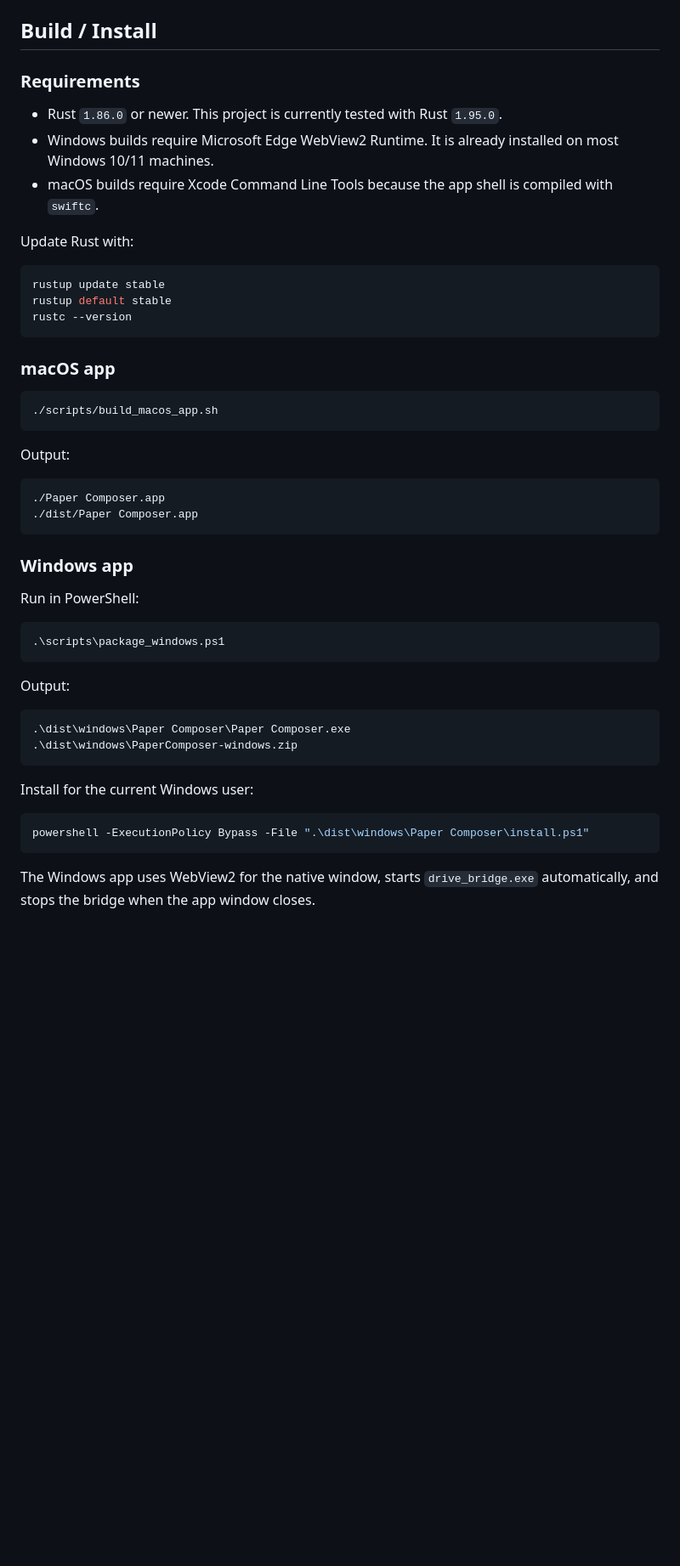
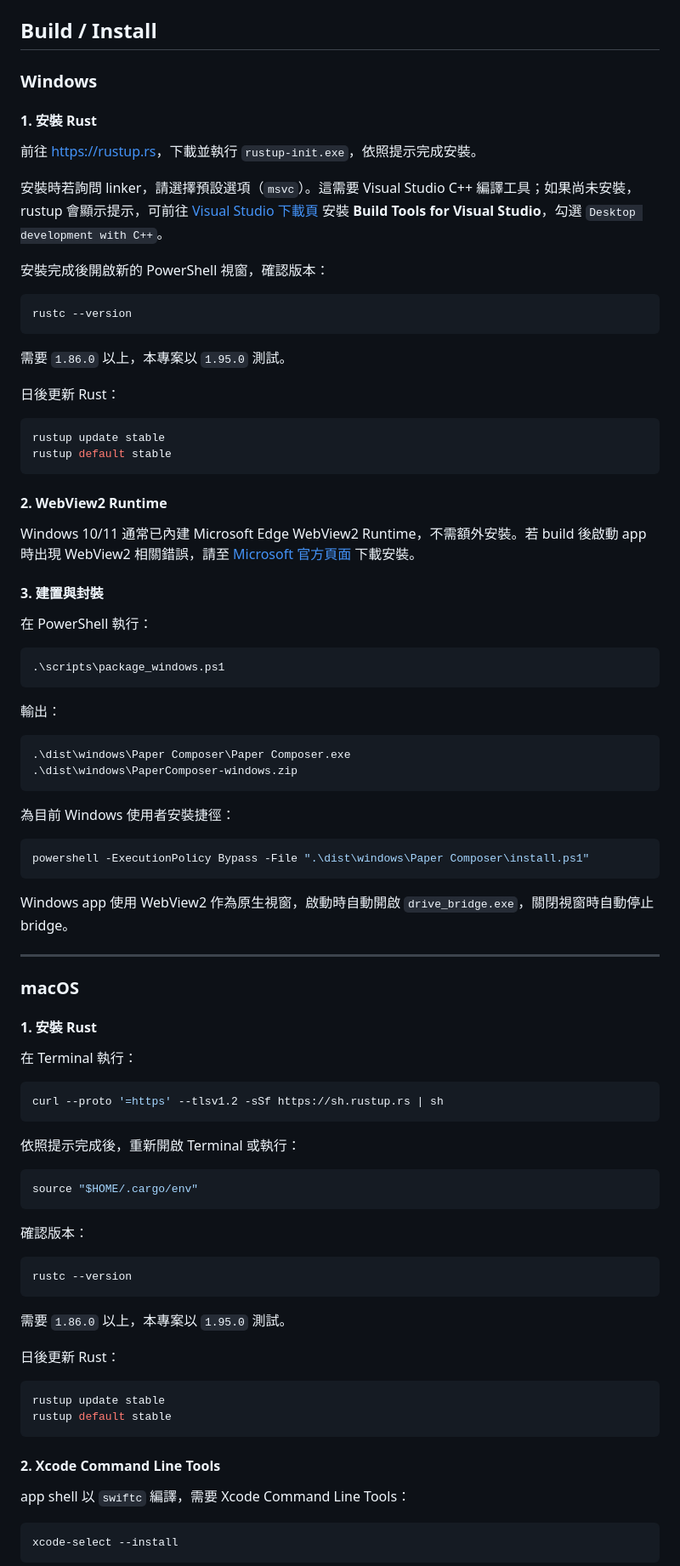
Before and after one commit to ellrin/PaperComposer, a Markdown page: README.md, the part around one of its changes. Shown at 85% size. Rendered like a GitHub page; blank space fills up the shorter version.

````diff
--- a/README.md
+++ b/README.md
@@ -60,52 +60,94 @@ Google Drive
 
 ## Build / Install
 
-### Requirements
+### Windows
 
-- Rust `1.86.0` or newer. This project is currently tested with Rust `1.95.0`.
-- Windows builds require Microsoft Edge WebView2 Runtime. It is already installed on most Windows 10/11 machines.
-- macOS builds require Xcode Command Line Tools because the app shell is compiled with `swiftc`.
+#### 1. 安裝 Rust
 
-Update Rust with:
+前往 [https://rustup.rs](https://rustup.rs)，下載並執行 `rustup-init.exe`，依照提示完成安裝。
 
-```bash
-rustup update stable
-rustup default stable
+安裝時若詢問 linker，請選擇預設選項（`msvc`）。這需要 Visual Studio C++ 編譯工具；如果尚未安裝，rustup 會顯示提示，可前往 [Visual Studio 下載頁](https://visualstudio.microsoft.com/visual-cpp-build-tools/) 安裝 **Build Tools for Visual Studio**，勾選 `Desktop development with C++`。
+
+安裝完成後開啟新的 PowerShell 視窗，確認版本：
+
+```powershell
 rustc --version
 ```
 
-### macOS app
+需要 `1.86.0` 以上，本專案以 `1.95.0` 測試。
 
-```bash
-./scripts/build_macos_app.sh
+日後更新 Rust：
+
+```powershell
+rustup update stable
+rustup default stable
 ```
 
-Output:
+#### 2. WebView2 Runtime
 
-```text
-./Paper Composer.app
-./dist/Paper Composer.app
-```
+Windows 10/11 通常已內建 Microsoft Edge WebView2 Runtime，不需額外安裝。若 build 後啟動 app 時出現 WebView2 相關錯誤，請至 [Microsoft 官方頁面](https://developer.microsoft.com/microsoft-edge/webview2/) 下載安裝。
 
-### Windows app
+#### 3. 建置與封裝
 
-Run in PowerShell:
+在 PowerShell 執行：
 
 ```powershell
 .\scripts\package_windows.ps1
 ```
 
-Output:
+輸出：
 
 ```text
 .\dist\windows\Paper Composer\Paper Composer.exe
 .\dist\windows\PaperComposer-windows.zip
 ```
 
-Install for the current Windows user:
+為目前 Windows 使用者安裝捷徑：
 
 ```powershell
 powershell -ExecutionPolicy Bypass -File ".\dist\windows\Paper Composer\install.ps1"
 ```
 
-The Windows app uses WebView2 for the native window, starts `drive_bridge.exe` automatically, and stops the bridge when the app window closes.
+Windows app 使用 WebView2 作為原生視窗，啟動時自動開啟 `drive_bridge.exe`，關閉視窗時自動停止 bridge。
+
+---
+
+### macOS
+
+#### 1. 安裝 Rust
+
+在 Terminal 執行：
+
+```bash
+curl --proto '=https' --tlsv1.2 -sSf https://sh.rustup.rs | sh
+```
+
+依照提示完成後，重新開啟 Terminal 或執行：
+
+```bash
+source "$HOME/.cargo/env"
+```
+
+確認版本：
+
+```bash
+rustc --version
+```
+
+需要 `1.86.0` 以上，本專案以 `1.95.0` 測試。
+
+日後更新 Rust：
+
+```bash
+rustup update stable
+rustup default stable
+```
+
+#### 2. Xcode Command Line Tools
+
+app shell 以 `swiftc` 編譯，需要 Xcode Command Line Tools：
+
+```bash
+xcode-select --install
+```
+
````
Also changed, not shown: other parts of README.md (+12 -0 lines).
